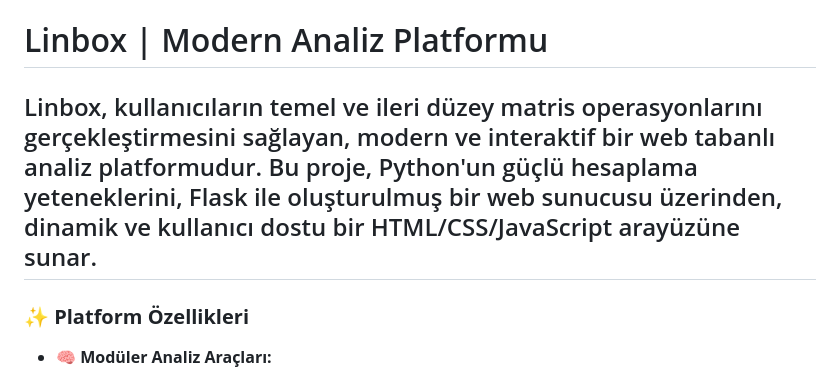
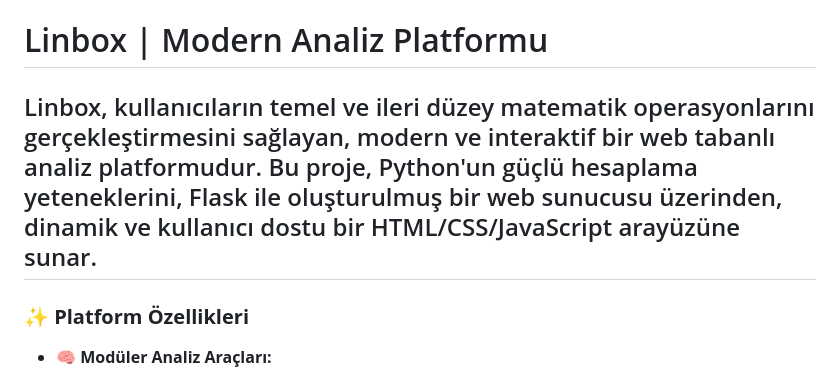
Before and after one commit to yasincanevcumen/linbox, a Markdown page: README.md, the part around the change. Rendered like a GitHub page.

```diff
--- a/README.md
+++ b/README.md
@@ -1,6 +1,6 @@
 # Linbox | Modern Analiz Platformu
 
-Linbox, kullanıcıların temel ve ileri düzey matris operasyonlarını gerçekleştirmesini sağlayan, modern ve interaktif bir web tabanlı analiz platformudur. Bu proje, Python'un güçlü hesaplama yeteneklerini, Flask ile oluşturulmuş bir web sunucusu üzerinden, dinamik ve kullanıcı dostu bir HTML/CSS/JavaScript arayüzüne sunar.
+Linbox, kullanıcıların temel ve ileri düzey matematik operasyonlarını gerçekleştirmesini sağlayan, modern ve interaktif bir web tabanlı analiz platformudur. Bu proje, Python'un güçlü hesaplama yeteneklerini, Flask ile oluşturulmuş bir web sunucusu üzerinden, dinamik ve kullanıcı dostu bir HTML/CSS/JavaScript arayüzüne sunar.
 ---
 
 ### ✨ **Platform Özellikleri**
```
